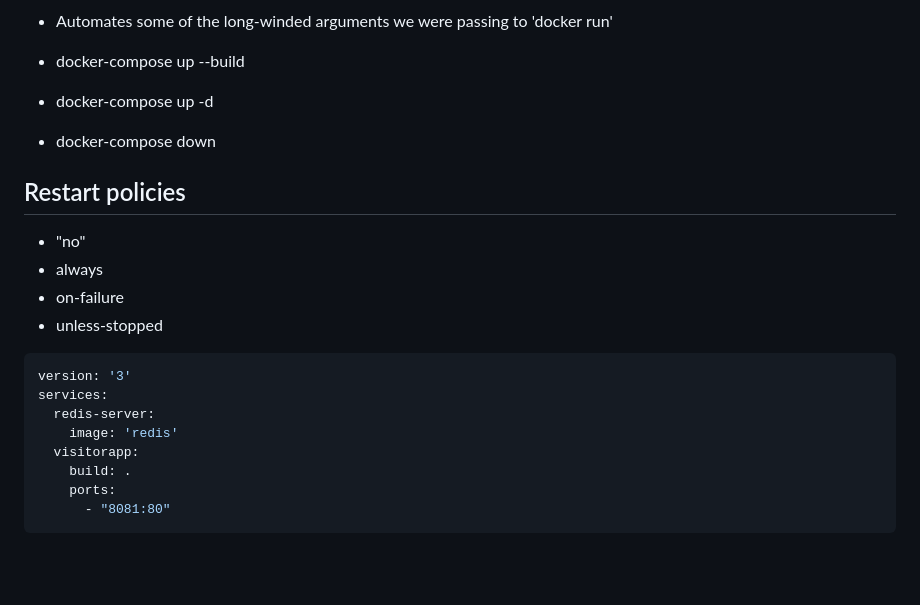
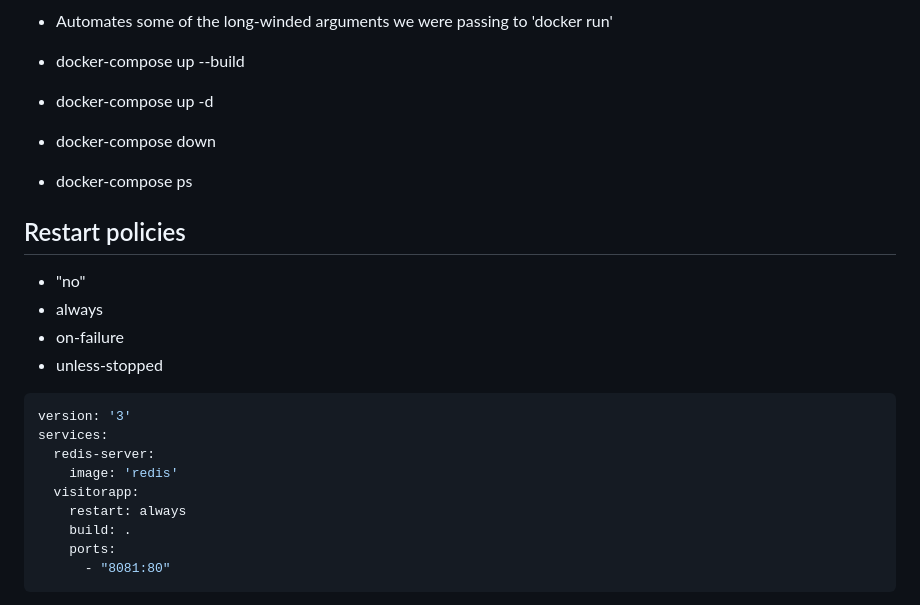
Before and after one commit to JanoBourian/dockerBeginner, a Markdown page: The Complete Guide/README.md, the part around the change. Rendered like a GitHub page; blank space fills up the shorter version.

Commit message:
Add: more information in compose

```diff
--- a/The Complete Guide/README.md
+++ b/The Complete Guide/README.md
@@ -172,6 +172,7 @@ CMD ["uvicorn", "app.main:app", "--reload",  "--host", "0.0.0.0", "--port", "80"
 * docker-compose up --build
 * docker-compose up -d
 * docker-compose down
+* docker-compose ps
 
 ## Restart policies
 
@@ -186,6 +187,7 @@ services:
   redis-server:
     image: 'redis'
   visitorapp:
+    restart: always
     build: .
     ports:
       - "8081:80"
```
